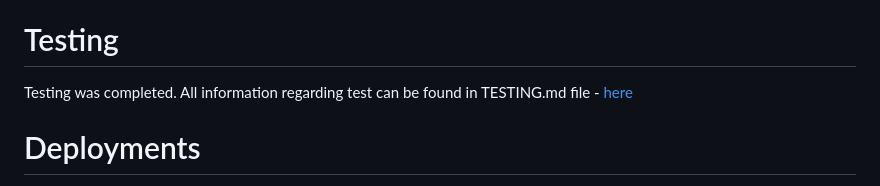
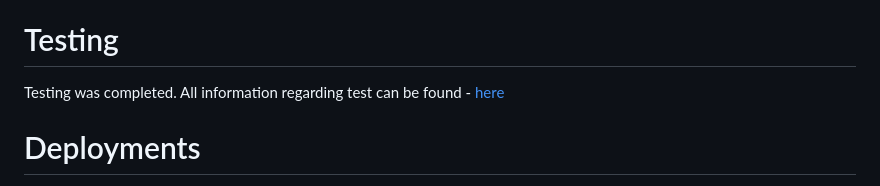
Before and after one commit to maxgray7-dev/RPSLS-game, a Markdown page: README.md, the part around one of its changes. Rendered like a GitHub page.

```diff
--- a/README.md
+++ b/README.md
@@ -91,7 +91,7 @@ In the current project were used next technologies and apps:
 
 # Testing
 
-Testing was completed. All information regarding test can be found in TESTING.md file - [here](TESTING.md)
+Testing was completed. All information regarding test can be found  - [here](TESTING.md)
 
 # Deployments
 
```
Also changed, not shown: other parts of README.md (+1 -1 lines).
